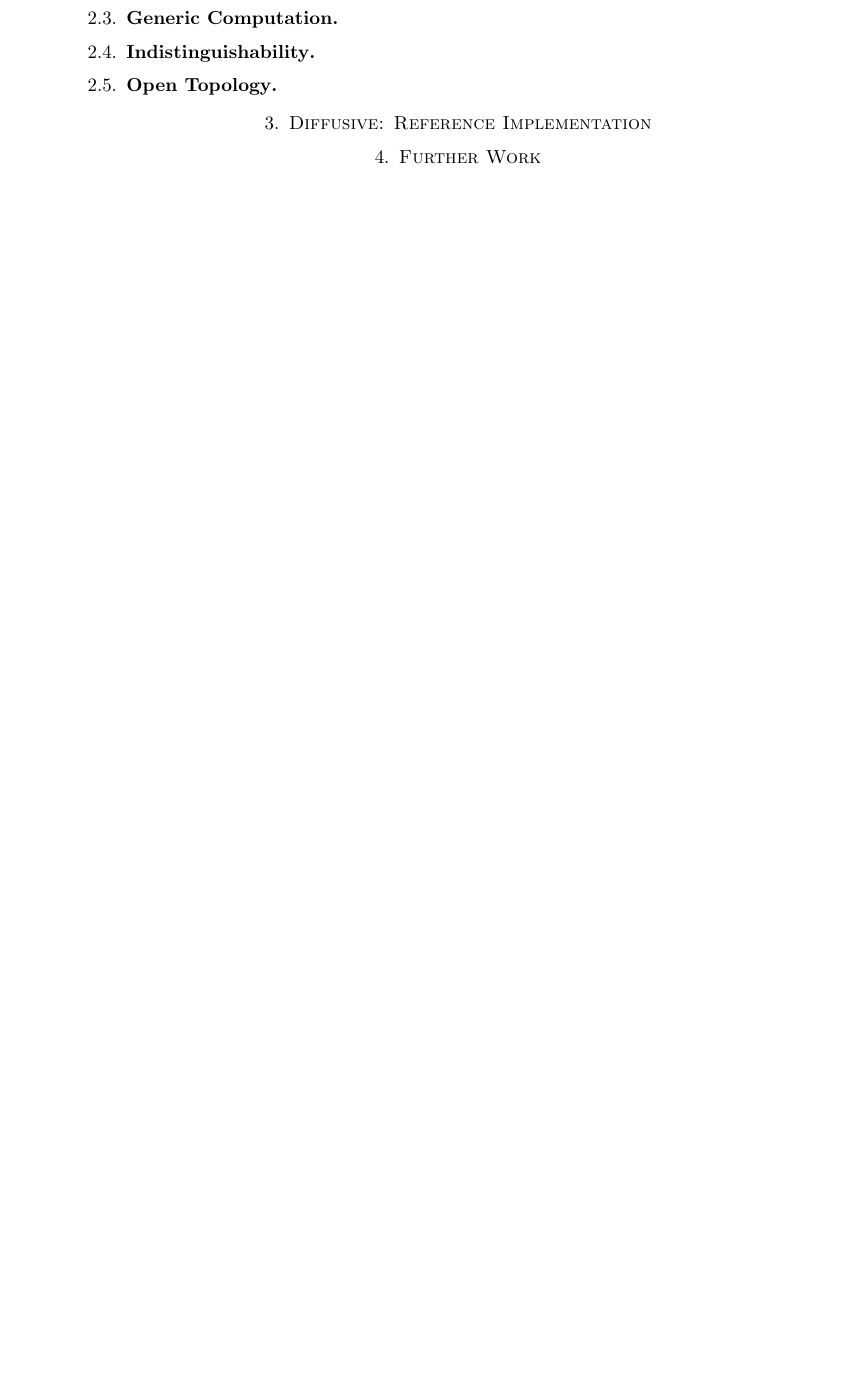
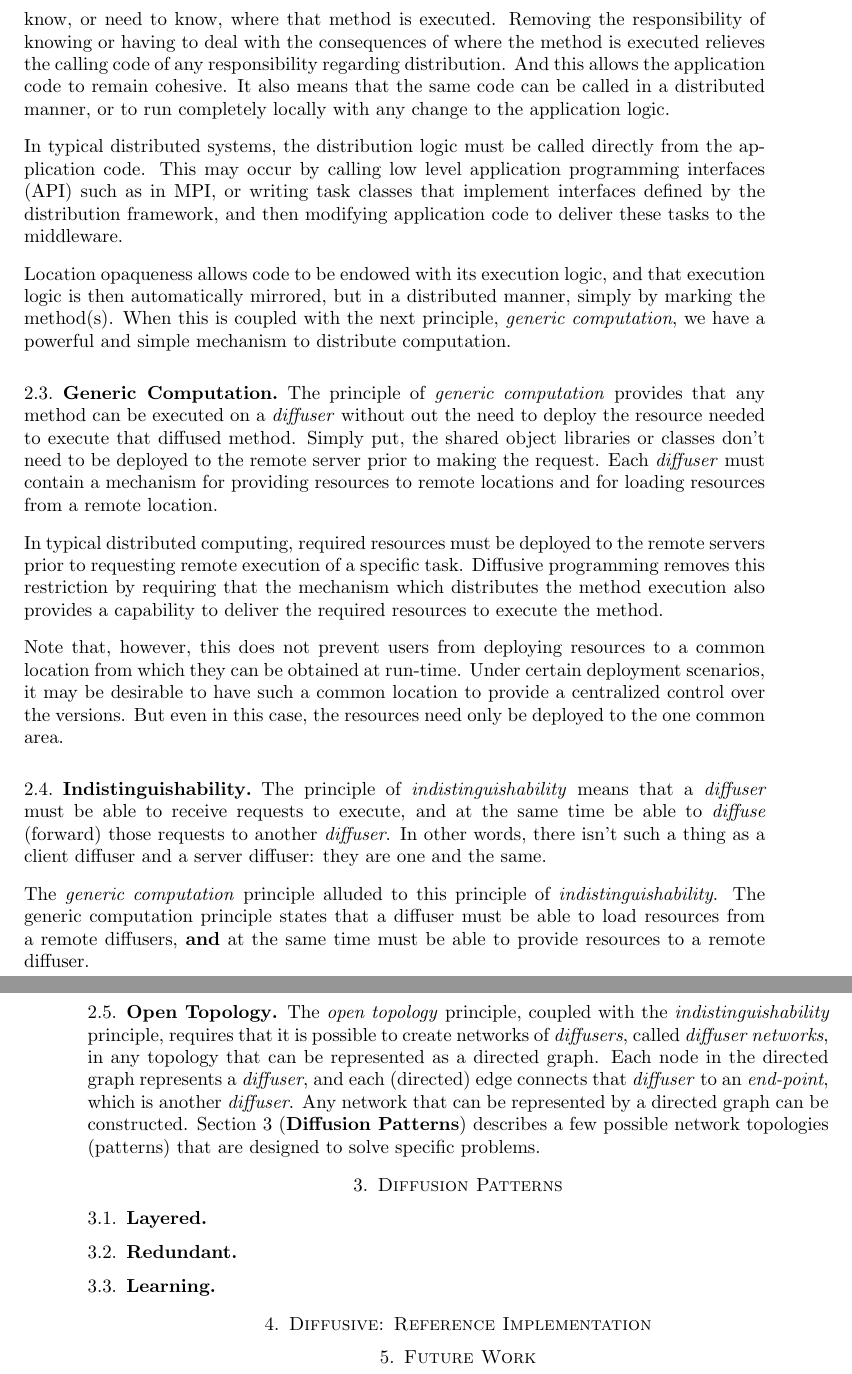
Before and after one commit to robphilipp/diffusive, a LaTeX paper (docs/paper/diffusive_programming.tex): part of page 2 of 2 before the commit and two parts of pages 3 and 4 of 4 after it, the two joined at a grey line, cut at the place of the change, the shorter picture padded with empty space. Compiled offline with pdfLaTeX.

Commit message:
continued work on the paper

```diff
--- a/docs/paper/diffusive_programming.tex
+++ b/docs/paper/diffusive_programming.tex
@@ -62,15 +71,46 @@ In this article I describe an approach to task-oriented distributed programming
 
 \subsection{Location Opaqueness}
+\emph{Marking} a method tells the diffusive framework that that method is to be executed in a distributed manner. But it is the principle of \emph{location opaqueness} that places the requirement that any code calling a diffusive method does not know, or need to know, where that method is executed. Removing the responsibility of knowing or having to deal with the consequences of where the method is executed relieves the calling code of any responsibility regarding distribution. And this allows the application code to remain cohesive. It also means that the same code can be called in a distributed manner, or to run completely locally with any change to the application logic.
+
+In typical distributed systems, the distribution logic must be called directly from the application code. This may occur by calling low level application programming interfaces (API) such as in MPI, or writing task classes that implement interfaces defined by the distribution framework, and then modifying application code to deliver these tasks to the middleware.
+
+Location opaqueness allows code to be endowed with its execution logic, and that execution logic is then automatically mirrored, but in a distributed manner, simply by marking the method(s). When this is coupled with the next principle, \emph{generic computation}, we have a powerful and simple mechanism to distribute computation.
 
 \subsection{Generic Computation}
+The principle of \emph{generic computation} provides that any method can be executed on a \emph{diffuser} without out the need to deploy the resource needed to execute that diffused method. Simply put, the shared object libraries or classes don't need to be deployed to the remote server prior to making the request. Each \emph{diffuser} must contain a mechanism for providing resources to remote locations and for loading resources from a remote location.
+
+In typical distributed computing, required resources must be deployed to the remote servers prior to requesting remote execution of a specific task. Diffusive programming removes this restriction by requiring that the mechanism which distributes the method execution also provides a capability to deliver the required resources to execute the method.
+
+Note that, however, this does not prevent users from deploying resources to a common location from which they can be obtained at run-time. Under certain deployment scenarios, it may be desirable to have such a common location to provide a centralized control over the versions. But even in this case, the resources need only be deployed to the one common area.
 
 \subsection{Indistinguishability}
+The principle of \emph{indistinguishability} means that a \emph{diffuser} must be able to receive requests to execute, and at the same time be able to \emph{diffuse} (forward) those requests to another \emph{diffuser}. In other words, there isn't such a thing as a client diffuser and a server diffuser: they are one and the same.
+
+The \emph{generic computation} principle alluded to this principle of \emph{indistinguishability}. The generic computation principle states that a diffuser must be able to load resources from a remote diffusers, \textbf{and} at the same time must be able to provide resources to a remote diffuser.
 
 \subsection{Open Topology}
+The \emph{open topology} principle, coupled with the \emph{indistinguishability} principle, requires that it is possible to create networks of \emph{diffusers}, called \emph{diffuser networks}, in any topology that can be represented as a directed graph. Each node in the directed graph represents a \emph{diffuser}, and each (directed) edge connects that \emph{diffuser} to an \emph{end-point}, which is another \emph{diffuser}. Any network that can be represented by a directed graph can be constructed. Section \ref{sec:diffusion_patterns} (\textbf{Diffusion Patterns}) describes a few possible network topologies (patterns) that are designed to solve specific problems.
 
+%
+% Diffusion patterns
+%
+\section{Diffusion Patterns}\label{sec:diffusion_patterns}
+
+\subsection{Layered}
+
+\subsection{Redundant}
+
+\subsection{Learning}
+
+%
+% Reference implementation
+%
 \section{Diffusive: Reference Implementation}
 
-\section{Further Work}
+%
+% Future work
+%
+\section{Future Work}
 
 %Before describing these principles and their implications in more detail, I illustrate how such an approach could behave. First you would create a \emph{diffuser network} by running \emph{diffusers} on a collection of servers. Then you would configure the \emph{diffuser network} by giving each \emph{diffuser} a set of \emph{end-points} to which it can \emph{diffuse} method execution. Then you would specify, through configuration, which methods should be diffused. Then you need to instrument the code so that when the specified methods are called, the method calls are intercepted, and diverted to a \emph{diffuser}, which executes the method and returns the result, or diffuses the method further.
 
```
Also changed, not shown: docs/paper/diffusive_programming.tex (13 more changed lines).
